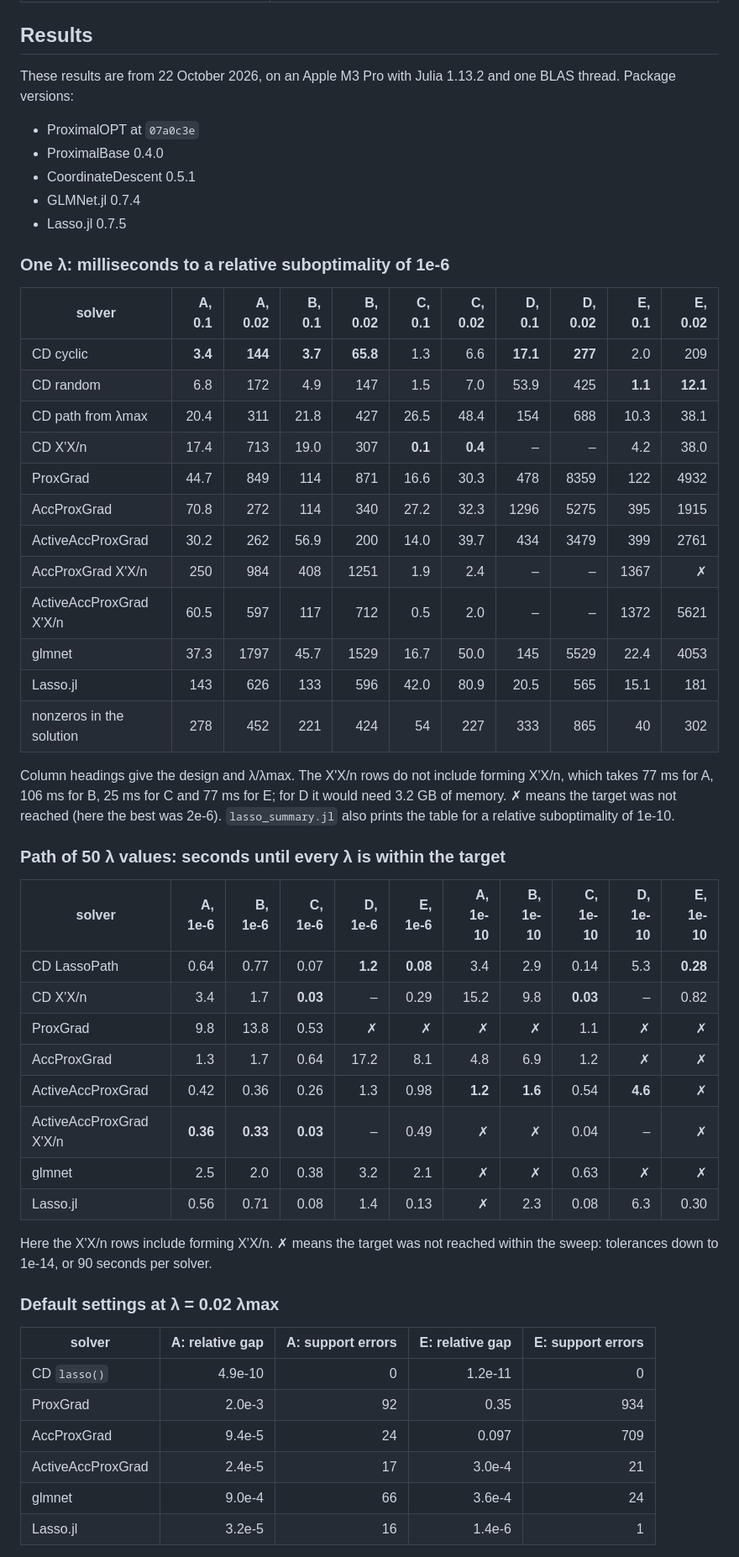
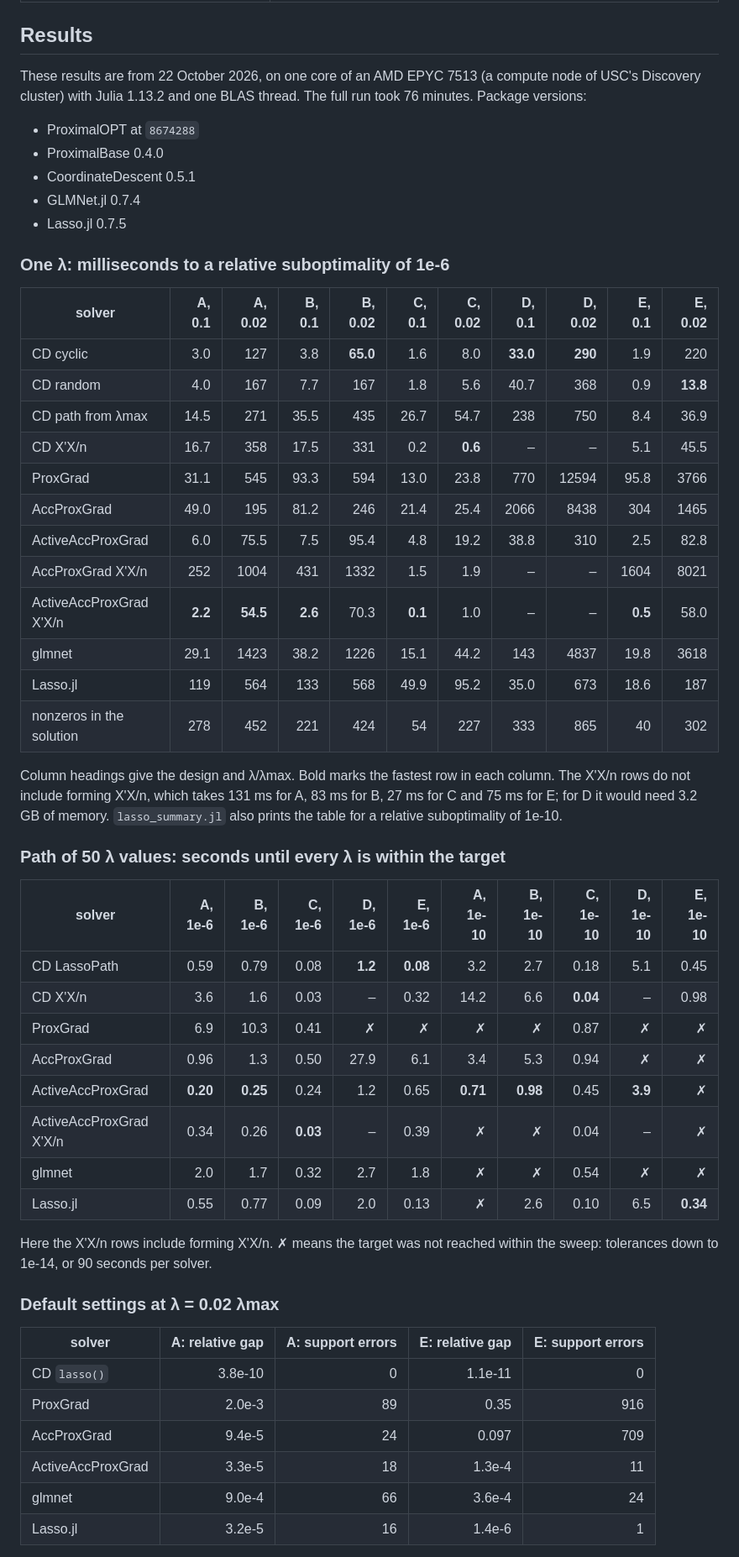
Before and after one commit to mlakolar/ProximalOPT.jl, a Markdown page: benchmark/README.md, the part around one of its changes. Shown at 84% size. Rendered like a GitHub page.

Commit message:
Rerun the lasso benchmark after the active-set limit of #7
The tables come from lasso_bench.jl at 8674288, run on one core of an AMD
EPYC 7513 (USC Discovery) with Julia 1.13.2 and one BLAS thread; the run took
76 minutes. The package versions are those of the previous tables, so only
ProximalOPT and the machine changed.

With the limit on the active set, ActiveAccProxGradDescent at one λ is now
within 1.1-3.4x of coordinate descent on designs A-D, and faster on A at
0.02 λmax; it was 1.8-25x slower. It is the fastest path solver on A, B and D
at a gap of 1e-10. The text follows the new numbers.

Co-Authored-By: Claude Opus 5.5 <noreply@anthropic.com>

```diff
--- a/benchmark/README.md
+++ b/benchmark/README.md
@@ -65,9 +65,11 @@ The solvers:
 
 ## Results
 
-These results are from 22 October 2026, on an Apple M3 Pro with Julia 1.13.2 and one BLAS thread. Package versions:
+These results are from 22 October 2026, on one core of an AMD EPYC 7513 (a
+compute node of USC's Discovery cluster) with Julia 1.13.2 and one BLAS
+thread. The full run took 76 minutes. Package versions:
 
-- ProximalOPT at `07a0c3e`
+- ProximalOPT at `8674288`
 - ProximalBase 0.4.0
 - CoordinateDescent 0.5.1
 - GLMNet.jl 0.7.4
@@ -77,37 +79,36 @@ These results are from 22 October 2026, on an Apple M3 Pro with Julia 1.13.2 and
 
 | solver | A, 0.1 | A, 0.02 | B, 0.1 | B, 0.02 | C, 0.1 | C, 0.02 | D, 0.1 | D, 0.02 | E, 0.1 | E, 0.02 |
 |---|---:|---:|---:|---:|---:|---:|---:|---:|---:|---:|
-| CD cyclic | **3.4** | **144** | **3.7** | **65.8** | 1.3 | 6.6 | **17.1** | **277** | 2.0 | 209 |
-| CD random | 6.8 | 172 | 4.9 | 147 | 1.5 | 7.0 | 53.9 | 425 | **1.1** | **12.1** |
-| CD path from λmax | 20.4 | 311 | 21.8 | 427 | 26.5 | 48.4 | 154 | 688 | 10.3 | 38.1 |
-| CD X'X/n | 17.4 | 713 | 19.0 | 307 | **0.1** | **0.4** | – | – | 4.2 | 38.0 |
-| ProxGrad | 44.7 | 849 | 114 | 871 | 16.6 | 30.3 | 478 | 8359 | 122 | 4932 |
-| AccProxGrad | 70.8 | 272 | 114 | 340 | 27.2 | 32.3 | 1296 | 5275 | 395 | 1915 |
-| ActiveAccProxGrad | 30.2 | 262 | 56.9 | 200 | 14.0 | 39.7 | 434 | 3479 | 399 | 2761 |
-| AccProxGrad X'X/n | 250 | 984 | 408 | 1251 | 1.9 | 2.4 | – | – | 1367 | ✗ |
-| ActiveAccProxGrad X'X/n | 60.5 | 597 | 117 | 712 | 0.5 | 2.0 | – | – | 1372 | 5621 |
-| glmnet | 37.3 | 1797 | 45.7 | 1529 | 16.7 | 50.0 | 145 | 5529 | 22.4 | 4053 |
-| Lasso.jl | 143 | 626 | 133 | 596 | 42.0 | 80.9 | 20.5 | 565 | 15.1 | 181 |
+| CD cyclic | 3.0 | 127 | 3.8 | **65.0** | 1.6 | 8.0 | **33.0** | **290** | 1.9 | 220 |
+| CD random | 4.0 | 167 | 7.7 | 167 | 1.8 | 5.6 | 40.7 | 368 | 0.9 | **13.8** |
+| CD path from λmax | 14.5 | 271 | 35.5 | 435 | 26.7 | 54.7 | 238 | 750 | 8.4 | 36.9 |
+| CD X'X/n | 16.7 | 358 | 17.5 | 331 | 0.2 | **0.6** | – | – | 5.1 | 45.5 |
+| ProxGrad | 31.1 | 545 | 93.3 | 594 | 13.0 | 23.8 | 770 | 12594 | 95.8 | 3766 |
+| AccProxGrad | 49.0 | 195 | 81.2 | 246 | 21.4 | 25.4 | 2066 | 8438 | 304 | 1465 |
+| ActiveAccProxGrad | 6.0 | 75.5 | 7.5 | 95.4 | 4.8 | 19.2 | 38.8 | 310 | 2.5 | 82.8 |
+| AccProxGrad X'X/n | 252 | 1004 | 431 | 1332 | 1.5 | 1.9 | – | – | 1604 | 8021 |
+| ActiveAccProxGrad X'X/n | **2.2** | **54.5** | **2.6** | 70.3 | **0.1** | 1.0 | – | – | **0.5** | 58.0 |
+| glmnet | 29.1 | 1423 | 38.2 | 1226 | 15.1 | 44.2 | 143 | 4837 | 19.8 | 3618 |
+| Lasso.jl | 119 | 564 | 133 | 568 | 49.9 | 95.2 | 35.0 | 673 | 18.6 | 187 |
 | nonzeros in the solution | 278 | 452 | 221 | 424 | 54 | 227 | 333 | 865 | 40 | 302 |
 
-Column headings give the design and λ/λmax. The X'X/n rows do not include
-forming X'X/n, which takes 77 ms for A, 106 ms for B, 25 ms for C and 77 ms
-for E; for D it would need 3.2 GB of memory. ✗ means the target was not
-reached (here the best was 2e-6). `lasso_summary.jl` also prints the table for
-a relative suboptimality of 1e-10.
+Column headings give the design and λ/λmax. Bold marks the fastest row in each
+column. The X'X/n rows do not include forming X'X/n, which takes 131 ms for A,
+83 ms for B, 27 ms for C and 75 ms for E; for D it would need 3.2 GB of memory.
+`lasso_summary.jl` also prints the table for a relative suboptimality of 1e-10.
 
 ### Path of 50 λ values: seconds until every λ is within the target
 
 | solver | A, 1e-6 | B, 1e-6 | C, 1e-6 | D, 1e-6 | E, 1e-6 | A, 1e-10 | B, 1e-10 | C, 1e-10 | D, 1e-10 | E, 1e-10 |
 |---|---:|---:|---:|---:|---:|---:|---:|---:|---:|---:|
-| CD LassoPath | 0.64 | 0.77 | 0.07 | **1.2** | **0.08** | 3.4 | 2.9 | 0.14 | 5.3 | **0.28** |
-| CD X'X/n | 3.4 | 1.7 | **0.03** | – | 0.29 | 15.2 | 9.8 | **0.03** | – | 0.82 |
-| ProxGrad | 9.8 | 13.8 | 0.53 | ✗ | ✗ | ✗ | ✗ | 1.1 | ✗ | ✗ |
-| AccProxGrad | 1.3 | 1.7 | 0.64 | 17.2 | 8.1 | 4.8 | 6.9 | 1.2 | ✗ | ✗ |
-| ActiveAccProxGrad | 0.42 | 0.36 | 0.26 | 1.3 | 0.98 | **1.2** | **1.6** | 0.54 | **4.6** | ✗ |
-| ActiveAccProxGrad X'X/n | **0.36** | **0.33** | **0.03** | – | 0.49 | ✗ | ✗ | 0.04 | – | ✗ |
-| glmnet | 2.5 | 2.0 | 0.38 | 3.2 | 2.1 | ✗ | ✗ | 0.63 | ✗ | ✗ |
-| Lasso.jl | 0.56 | 0.71 | 0.08 | 1.4 | 0.13 | ✗ | 2.3 | 0.08 | 6.3 | 0.30 |
+| CD LassoPath | 0.59 | 0.79 | 0.08 | **1.2** | **0.08** | 3.2 | 2.7 | 0.18 | 5.1 | 0.45 |
+| CD X'X/n | 3.6 | 1.6 | 0.03 | – | 0.32 | 14.2 | 6.6 | **0.04** | – | 0.98 |
+| ProxGrad | 6.9 | 10.3 | 0.41 | ✗ | ✗ | ✗ | ✗ | 0.87 | ✗ | ✗ |
+| AccProxGrad | 0.96 | 1.3 | 0.50 | 27.9 | 6.1 | 3.4 | 5.3 | 0.94 | ✗ | ✗ |
+| ActiveAccProxGrad | **0.20** | **0.25** | 0.24 | 1.2 | 0.65 | **0.71** | **0.98** | 0.45 | **3.9** | ✗ |
+| ActiveAccProxGrad X'X/n | 0.34 | 0.26 | **0.03** | – | 0.39 | ✗ | ✗ | 0.04 | – | ✗ |
+| glmnet | 2.0 | 1.7 | 0.32 | 2.7 | 1.8 | ✗ | ✗ | 0.54 | ✗ | ✗ |
+| Lasso.jl | 0.55 | 0.77 | 0.09 | 2.0 | 0.13 | ✗ | 2.6 | 0.10 | 6.5 | **0.34** |
 
 Here the X'X/n rows include forming X'X/n. ✗ means the target was not reached
 within the sweep: tolerances down to 1e-14, or 90 seconds per solver.
@@ -116,10 +117,10 @@ within the sweep: tolerances down to 1e-14, or 90 seconds per solver.
 
 | solver | A: relative gap | A: support errors | E: relative gap | E: support errors |
 |---|---:|---:|---:|---:|
-| CD `lasso()` | 4.9e-10 | 0 | 1.2e-11 | 0 |
-| ProxGrad | 2.0e-3 | 92 | 0.35 | 934 |
+| CD `lasso()` | 3.8e-10 | 0 | 1.1e-11 | 0 |
+| ProxGrad | 2.0e-3 | 89 | 0.35 | 916 |
 | AccProxGrad | 9.4e-5 | 24 | 0.097 | 709 |
-| ActiveAccProxGrad | 2.4e-5 | 17 | 3.0e-4 | 21 |
+| ActiveAccProxGrad | 3.3e-5 | 18 | 1.3e-4 | 11 |
 | glmnet | 9.0e-4 | 66 | 3.6e-4 | 24 |
 | Lasso.jl | 3.2e-5 | 16 | 1.4e-6 | 1 |
 
```
Also changed, not shown: other parts of benchmark/README.md (+13 -13 lines).
